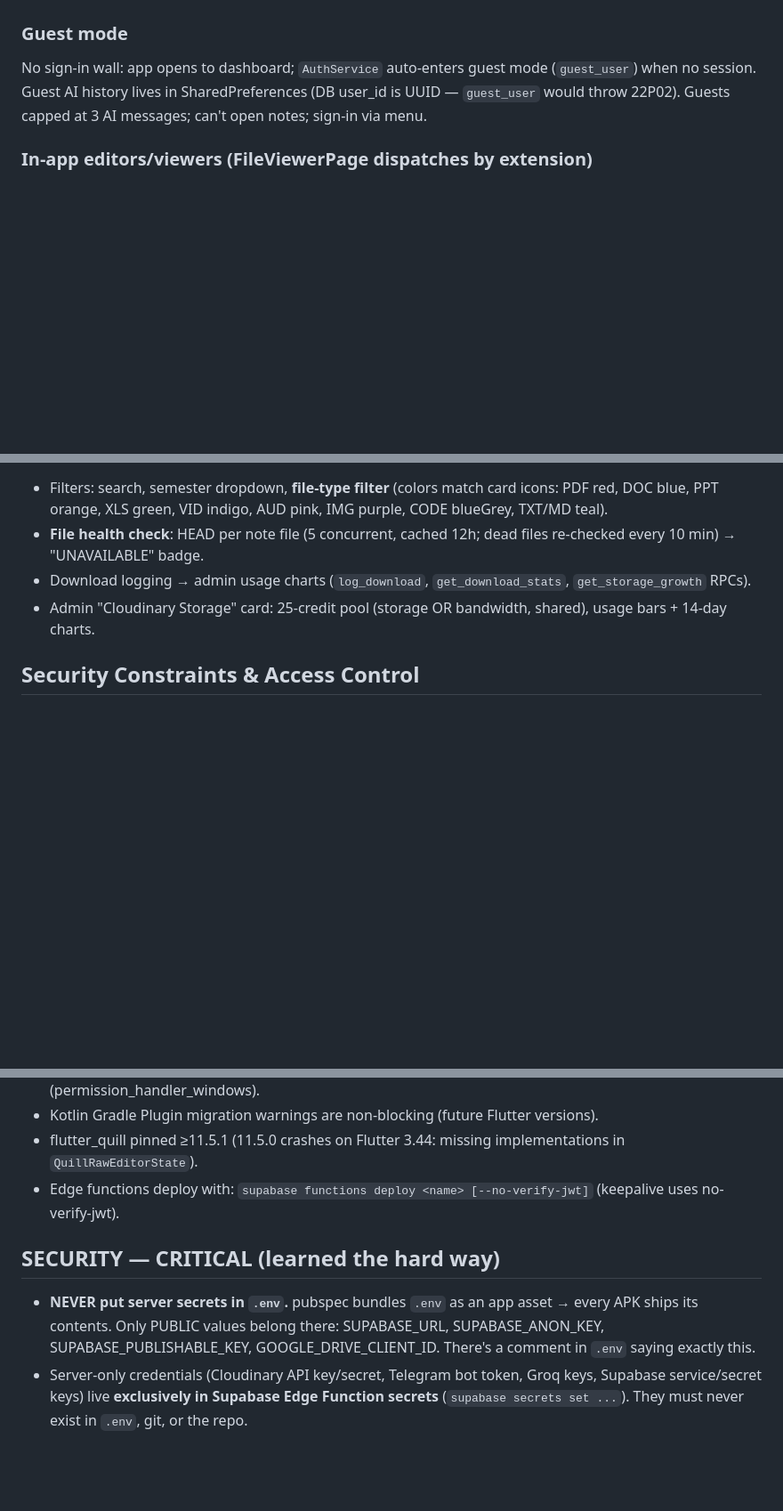
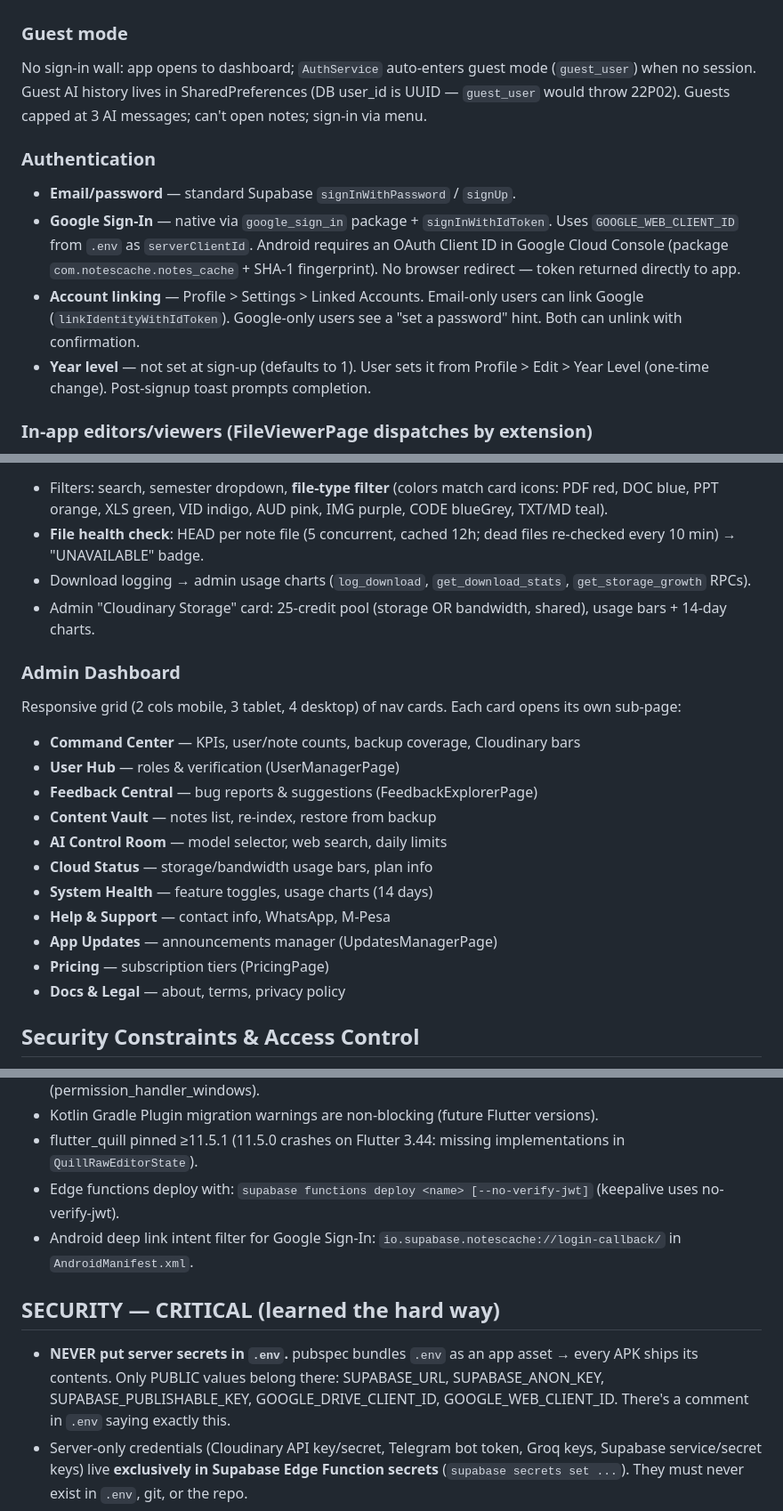
Before and after one commit to Error-code22/notes_cache, a Markdown page: agents.md, 3 parts joined by grey strips. Shown at 89% size. Drawn GitHub-style; blank space fills up the shorter version.

Commit message:
docs: update AGENTS.md with Google Sign-In, admin grid, account linking, deep links

```diff
--- a/agents.md
+++ b/agents.md
@@ -28,6 +28,12 @@ NotesCache is a **Flutter** student notes-sharing app (Android/iOS/Windows) back
 ### Guest mode
 No sign-in wall: app opens to dashboard; `AuthService` auto-enters guest mode (`guest_user`) when no session. Guest AI history lives in SharedPreferences (DB user_id is UUID — `guest_user` would throw 22P02). Guests capped at 3 AI messages; can't open notes; sign-in via menu.
 
+### Authentication
+- **Email/password** — standard Supabase `signInWithPassword` / `signUp`.
+- **Google Sign-In** — native via `google_sign_in` package + `signInWithIdToken`. Uses `GOOGLE_WEB_CLIENT_ID` from `.env` as `serverClientId`. Android requires an OAuth Client ID in Google Cloud Console (package `com.notescache.notes_cache` + SHA-1 fingerprint). No browser redirect — token returned directly to app.
+- **Account linking** — Profile > Settings > Linked Accounts. Email-only users can link Google (`linkIdentityWithIdToken`). Google-only users see a "set a password" hint. Both can unlink with confirmation.
+- **Year level** — not set at sign-up (defaults to 1). User sets it from Profile > Edit > Year Level (one-time change). Post-signup toast prompts completion.
+
 ### In-app editors/viewers (FileViewerPage dispatches by extension)
 - PDF: pdfrx (fast per-page rendering, text selection, **search** via `PdfTextSearcher` + `pagePaintCallbacks`) + **annotations** via `flutter_pdf_annotations` (native, mobile-only, saves INTO the pdf).
 - DOCX: custom `DocxService` (archive+xml parse + write, `**bold**`/`_italic_` markers).
@@ -51,6 +57,20 @@ No sign-in wall: app opens to dashboard; `AuthService` auto-enters guest mode (`
 - Download logging → admin usage charts (`log_download`, `get_download_stats`, `get_storage_growth` RPCs).
 - Admin "Cloudinary Storage" card: 25-credit pool (storage OR bandwidth, shared), usage bars + 14-day charts.
 
+### Admin Dashboard
+Responsive grid (2 cols mobile, 3 tablet, 4 desktop) of nav cards. Each card opens its own sub-page:
+- **Command Center** — KPIs, user/note counts, backup coverage, Cloudinary bars
+- **User Hub** — roles & verification (UserManagerPage)
+- **Feedback Central** — bug reports & suggestions (FeedbackExplorerPage)
+- **Content Vault** — notes list, re-index, restore from backup
+- **AI Control Room** — model selector, web search, daily limits
+- **Cloud Status** — storage/bandwidth usage bars, plan info
+- **System Health** — feature toggles, usage charts (14 days)
+- **Help & Support** — contact info, WhatsApp, M-Pesa
+- **App Updates** — announcements manager (UpdatesManagerPage)
+- **Pricing** — subscription tiers (PricingPage)
+- **Docs & Legal** — about, terms, privacy policy
+
 ## Security Constraints & Access Control
 1. **Year Isolation**: Notesy filters note queries by the user's `year_level` (staff bypass).
 2. **Zero-Secret Exposure**: Notesy cannot leak its env vars during conversation.
@@ -66,9 +86,10 @@ No sign-in wall: app opens to dashboard; `AuthService` auto-enters guest mode (`
 - Kotlin Gradle Plugin migration warnings are non-blocking (future Flutter versions).
 - flutter_quill pinned ≥11.5.1 (11.5.0 crashes on Flutter 3.44: missing implementations in `QuillRawEditorState`).
 - Edge functions deploy with: `supabase functions deploy <name> [--no-verify-jwt]` (keepalive uses no-verify-jwt).
+- Android deep link intent filter for Google Sign-In: `io.supabase.notescache://login-callback/` in `AndroidManifest.xml`.
 
 ## SECURITY — CRITICAL (learned the hard way)
-- **NEVER put server secrets in `.env`.** pubspec bundles `.env` as an app asset → every APK ships its contents. Only PUBLIC values belong there: SUPABASE_URL, SUPABASE_ANON_KEY, SUPABASE_PUBLISHABLE_KEY, GOOGLE_DRIVE_CLIENT_ID. There's a comment in `.env` saying exactly this.
+- **NEVER put server secrets in `.env`.** pubspec bundles `.env` as an app asset → every APK ships its contents. Only PUBLIC values belong there: SUPABASE_URL, SUPABASE_ANON_KEY, SUPABASE_PUBLISHABLE_KEY, GOOGLE_DRIVE_CLIENT_ID, GOOGLE_WEB_CLIENT_ID. There's a comment in `.env` saying exactly this.
 - Server-only credentials (Cloudinary API key/secret, Telegram bot token, Groq keys, Supabase service/secret keys) live **exclusively in Supabase Edge Function secrets** (`supabase secrets set ...`). They must never exist in `.env`, git, or the repo.
 - When rotating: update the edge secret BEFORE deleting the old credential in the provider console (upload/backup functions break otherwise).
 - `git add -A` can sweep stray build folders — `.next/`, `.netlify/`, `releases/` must stay ignored (notescache-web/.gitignore + root .gitignore cover these now).
```
